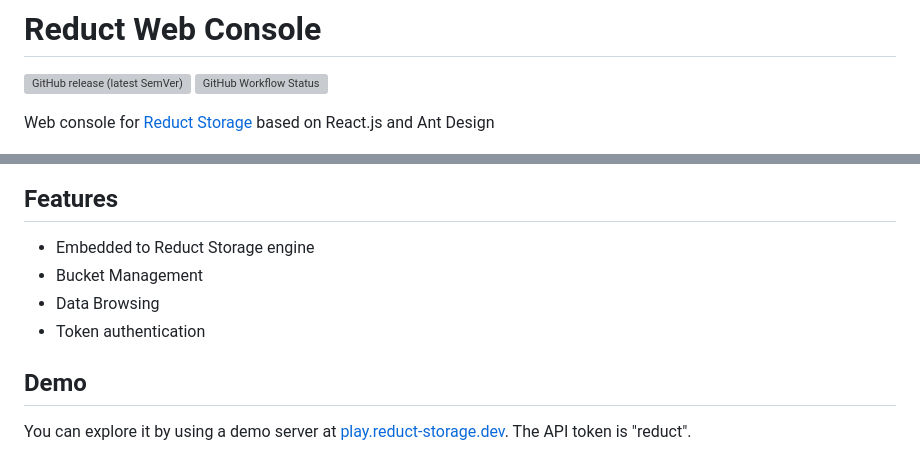
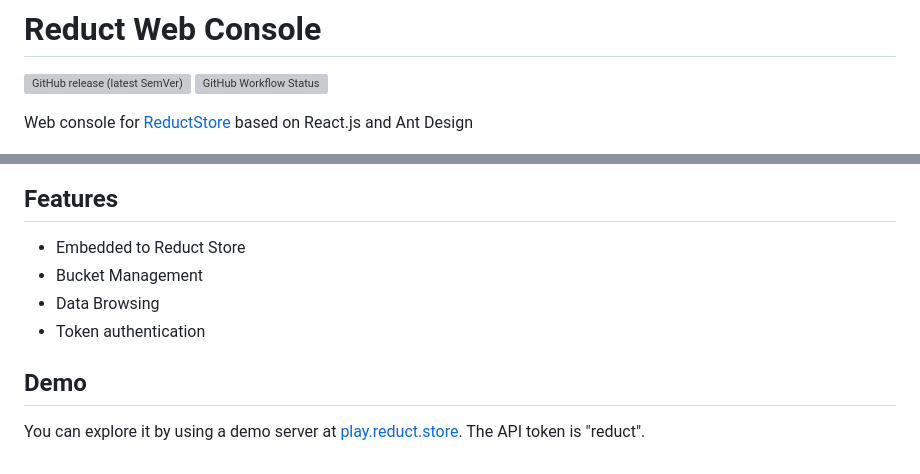
Before and after one commit to reductstore/web-console, a Markdown page: README.md, 2 parts joined by grey strips. GitHub-like rendering; grey boxes are pictures that could not be loaded.

```diff
--- a/README.md
+++ b/README.md
@@ -3,7 +3,7 @@
 ![GitHub release (latest SemVer)](https://img.shields.io/github/v/release/reduct-storage/web-console)
 ![GitHub Workflow Status](https://img.shields.io/github/workflow/status/reduct-storage/web-console/ci)
 
-Web console for [Reduct Storage](https://reduct-storage.dev) based on React.js and Ant Design
+Web console for [ReductStore](https://reduct.store) based on React.js and Ant Design
 
 
 ![Dashboard](readme/dashboard.png)
@@ -11,12 +11,12 @@ Web console for [Reduct Storage](https://reduct-storage.dev) based on React.js a
 
 ## Features
 
-* Embedded to Reduct Storage engine
+* Embedded to Reduct Store
 * Bucket Management
 * Data Browsing
 * Token authentication
 
 ## Demo
 
-You can explore it by using a demo server at [play.reduct-storage.dev](https://play.reduct-storage.dev).
+You can explore it by using a demo server at [play.reduct.store](https://play.reduct.store).
 The API token is "reduct".
```
Also changed, not shown: src/main_logo.png, 2 other files.
